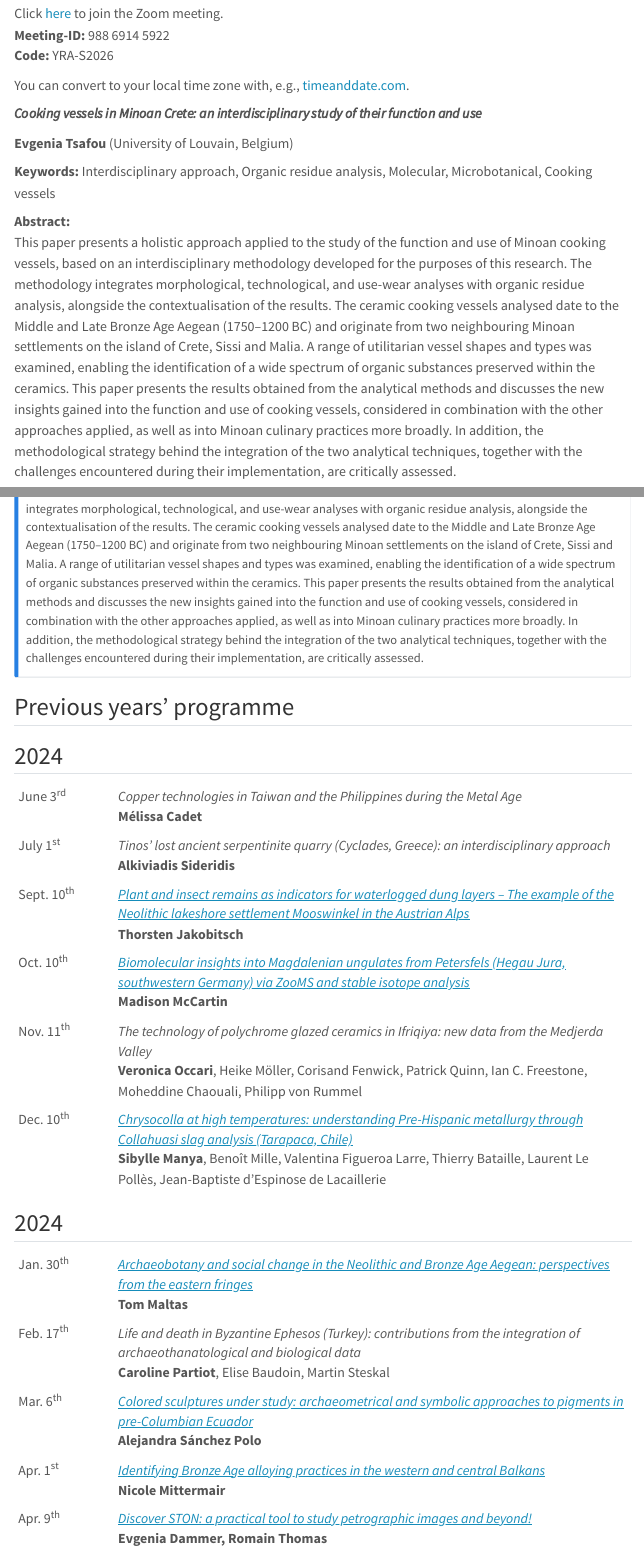
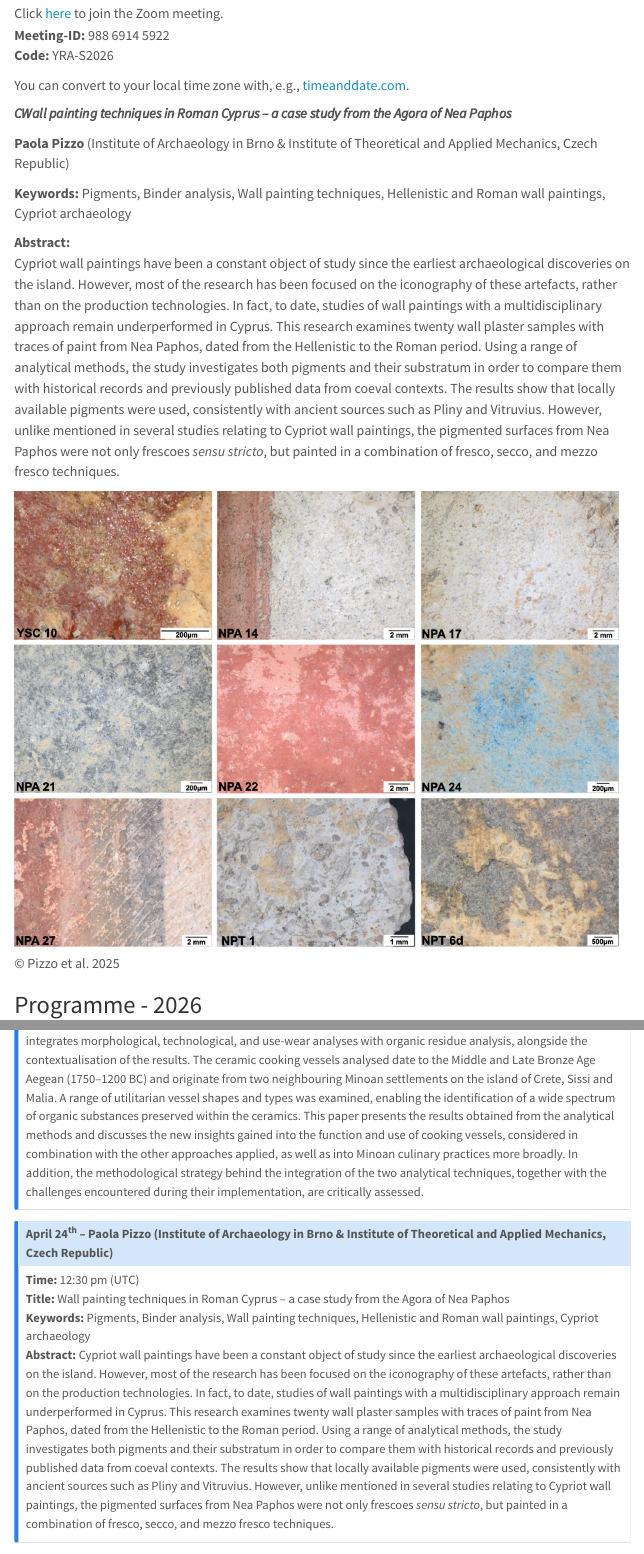
Before and after one commit to yrarch/yrarch.github.io, a Quarto document (seminar.qmd): the page in a window 1100 px wide, from 550 px down, and a second part further down, joined at a grey line. Rendered offline with R 4.5, knitr and Pandoc in place of Quarto, with nearby package versions; menus at the side of the page are left out.

Commit message:
seminar update

```diff
--- a/seminar.qmd
+++ b/seminar.qmd
@@ -23,20 +23,23 @@
 **Code:** YRA-S2026
 :::
 
-You can convert to your local time zone with, e.g., [timeanddate.com](https://www.timeanddate.com/worldclock/converter.html?iso=20260305T150000&p1=1440).
+You can convert to your local time zone with, e.g., [timeanddate.com](https://www.timeanddate.com/worldclock/converter.html?iso=20260424T123000&p1=1440).
 
 :::
 
-_**Cooking vessels in Minoan Crete: an interdisciplinary study of their function and use**_
+_**CWall painting techniques in Roman Cyprus – a case study from the Agora of Nea Paphos**_
 
-**Evgenia Tsafou** (University of Louvain, Belgium)
+**Paola Pizzo** (Institute of Archaeology in Brno & Institute of Theoretical and Applied Mechanics, Czech Republic)
 
-**Keywords:** Interdisciplinary approach, Organic residue analysis, Molecular, Microbotanical, Cooking vessels
+**Keywords:** Pigments, Binder analysis, Wall painting techniques, Hellenistic and Roman wall paintings, Cypriot archaeology
 
 **Abstract:**
-This paper presents a holistic approach applied to the study of the function and use of Minoan cooking vessels, based on an interdisciplinary methodology developed for the purposes of this research. The methodology integrates morphological, technological, and use-wear analyses with organic residue analysis, alongside the contextualisation of the results. The ceramic cooking vessels analysed date to the Middle and Late Bronze Age Aegean (1750--1200 BC) and originate from two neighbouring Minoan settlements on the island of Crete, Sissi and Malia. A range of utilitarian vessel shapes and types was examined, enabling the identification of a wide spectrum of organic substances preserved within the ceramics. This paper presents the results obtained from the analytical methods and discusses the new insights gained into the function and use of cooking vessels, considered in combination with the other approaches applied, as well as into Minoan culinary practices more broadly. In addition, the methodological strategy behind the integration of the two analytical techniques, together with the challenges encountered during their implementation, are critically assessed.
+Cypriot wall paintings have been a constant object of study since the earliest archaeological discoveries on the island. However, most of the research has been focused on the iconography of these artefacts, rather than on the production technologies. In fact, to date, studies of wall paintings with a multidisciplinary approach remain underperformed in Cyprus. This research examines twenty wall plaster samples with traces of paint from Nea Paphos, dated from the Hellenistic to the Roman period. Using a range of analytical methods, the study investigates both pigments and their substratum in order to compare them with historical records and previously published data from coeval contexts.
+The results show that locally available pigments were used, consistently with ancient sources such as Pliny and Vitruvius. However, unlike mentioned in several studies relating to Cypriot wall paintings, the pigmented surfaces from Nea Paphos were not only frescoes *sensu stricto*, but painted in a combination of fresco, secco, and mezzo fresco techniques.
 
-![](assets/img/Seminar/2026-03_Tsafou_copyright.jpg)
+![](assets/img/Seminar/2026-04_Pizzo.jpg)
+© Pizzo et al. 2025
+
 
 ## Programme - 2026
 
@@ -66,3 +69,15 @@
 **Abstract:** This paper presents a holistic approach applied to the study of the function and use of Minoan cooking vessels, based on an interdisciplinary methodology developed for the purposes of this research. The methodology integrates morphological, technological, and use-wear analyses with organic residue analysis, alongside the contextualisation of the results. The ceramic cooking vessels analysed date to the Middle and Late Bronze Age Aegean (1750--1200 BC) and originate from two neighbouring Minoan settlements on the island of Crete, Sissi and Malia. A range of utilitarian vessel shapes and types was examined, enabling the identification of a wide spectrum of organic substances preserved within the ceramics. This paper presents the results obtained from the analytical methods and discusses the new insights gained into the function and use of cooking vessels, considered in combination with the other approaches applied, as well as into Minoan culinary practices more broadly. In addition, the methodological strategy behind the integration of the two analytical techniques, together with the challenges encountered during their implementation, are critically assessed.
 :::
 
+
+::: {.callout-note collapse="true" appearance="minimal"}
+## April 24^th^ – Paola Pizzo (Institute of Archaeology in Brno & Institute of Theoretical and Applied Mechanics, Czech Republic)
+**Time:** 12:30 pm (UTC)
+**Title:** Wall painting techniques in Roman Cyprus – a case study from the Agora of Nea Paphos
+**Keywords:** Pigments, Binder analysis, Wall painting techniques, Hellenistic and Roman wall paintings, Cypriot archaeology
+**Abstract:** Cypriot wall paintings have been a constant object of study since the earliest archaeological discoveries on the island. However, most of the research has been focused on the iconography of these artefacts, rather than on the production technologies. In fact, to date, studies of wall paintings with a multidisciplinary approach remain underperformed in Cyprus. This research examines twenty wall plaster samples with traces of paint from Nea Paphos, dated from the Hellenistic to the Roman period. Using a range of analytical methods, the study investigates both pigments and their substratum in order to compare them with historical records and previously published data from coeval contexts.
+The results show that locally available pigments were used, consistently with ancient sources such as Pliny and Vitruvius. However, unlike mentioned in several studies relating to Cypriot wall paintings, the pigmented surfaces from Nea Paphos were not only frescoes *sensu stricto*, but painted in a combination of fresco, secco, and mezzo fresco techniques.
+:::
+
+
+::: {.callout-note collapse="true" appearance="minimal"}
@@ -81,7 +100,7 @@
 |Nov. 11^th^|*The technology of polychrome glazed ceramics in Ifriqiya: new data from the Medjerda Valley*<br>**Veronica Occari**, Heike Möller, Corisand Fenwick, Patrick Quinn,  Ian C. Freestone,  Moheddine Chaouali, Philipp von Rummel|
 |Dec. 10^th^ |[*Chrysocolla at high temperatures: understanding Pre-Hispanic metallurgy through Collahuasi slag analysis (Tarapaca, Chile)*](https://www.yra-ecr.org/abstracts/2024-S12.html)<br>**Sibylle Manya**, Benoît Mille, Valentina Figueroa Larre, Thierry Bataille, Laurent Le Pollès, Jean-Baptiste d’Espinose de Lacaillerie|
 
-## 2024
+## 2025
 
 |||
 |--|----------|
```
Also changed, not shown: assets/img/Seminar/2026-01_Srienc-Sciesiek_copyright.jpg (deleted), assets/img/Seminar/2026-04_Pizzo.jpg (added), seminar.qmd (6 more changed lines).
